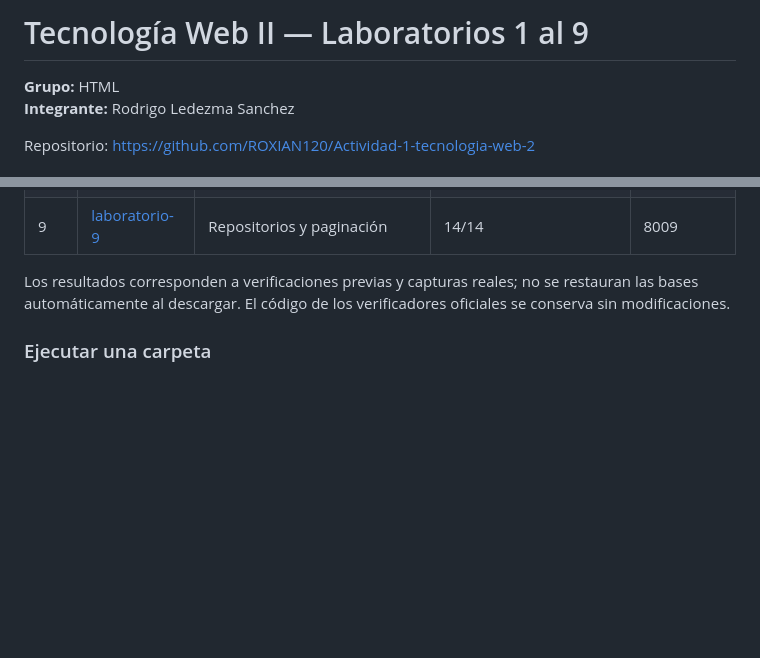
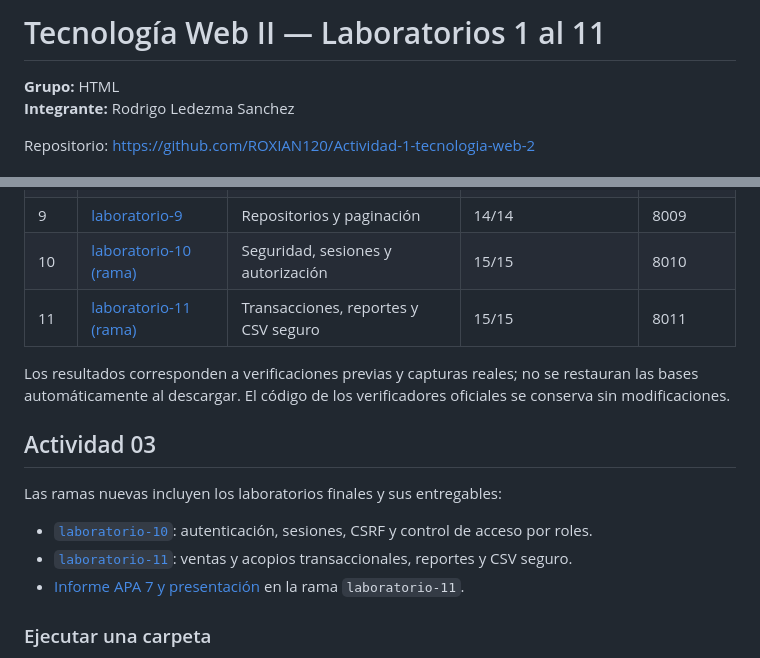
Before and after one commit to ROXIAN120/Actividad-1-tecnologia-web-2, a Markdown page: README.md, 2 parts joined by grey strips. Drawn GitHub-style; blank space fills up the shorter version.

Commit message:
Documentar laboratorios 10 y 11 en el repositorio

```diff
--- a/README.md
+++ b/README.md
@@ -1,4 +1,4 @@
-# Tecnología Web II — Laboratorios 1 al 9
+# Tecnología Web II — Laboratorios 1 al 11
 
 **Grupo:** HTML<br>
 **Integrante:** Rodrigo Ledezma Sanchez
@@ -50,8 +50,18 @@ Los nueve proyectos están disponibles juntos en [`laboratorios/`](laboratorios)
 | 7 | [laboratorio-7](laboratorios/laboratorio-7) | Router, excepciones y plantillas | 15/15 | 8007 |
 | 8 | [laboratorio-8](laboratorios/laboratorio-8) | MySQL y PDO seguro | 15/15 | 8008 |
 | 9 | [laboratorio-9](laboratorios/laboratorio-9) | Repositorios y paginación | 14/14 | 8009 |
+| 10 | [laboratorio-10 (rama)](https://github.com/ROXIAN120/Actividad-1-tecnologia-web-2/tree/laboratorio-10/laboratorios/laboratorio-10) | Seguridad, sesiones y autorización | 15/15 | 8010 |
+| 11 | [laboratorio-11 (rama)](https://github.com/ROXIAN120/Actividad-1-tecnologia-web-2/tree/laboratorio-11/laboratorios/laboratorio-11) | Transacciones, reportes y CSV seguro | 15/15 | 8011 |
 
 Los resultados corresponden a verificaciones previas y capturas reales; no se restauran las bases automáticamente al descargar. El código de los verificadores oficiales se conserva sin modificaciones.
+
+## Actividad 03
+
+Las ramas nuevas incluyen los laboratorios finales y sus entregables:
+
+- [`laboratorio-10`](https://github.com/ROXIAN120/Actividad-1-tecnologia-web-2/tree/laboratorio-10): autenticación, sesiones, CSRF y control de acceso por roles.
+- [`laboratorio-11`](https://github.com/ROXIAN120/Actividad-1-tecnologia-web-2/tree/laboratorio-11): ventas y acopios transaccionales, reportes y CSV seguro.
+- [Informe APA 7 y presentación](https://github.com/ROXIAN120/Actividad-1-tecnologia-web-2/tree/laboratorio-11/actividad-03/documentos) en la rama `laboratorio-11`.
 
 ### Ejecutar una carpeta
 
```
